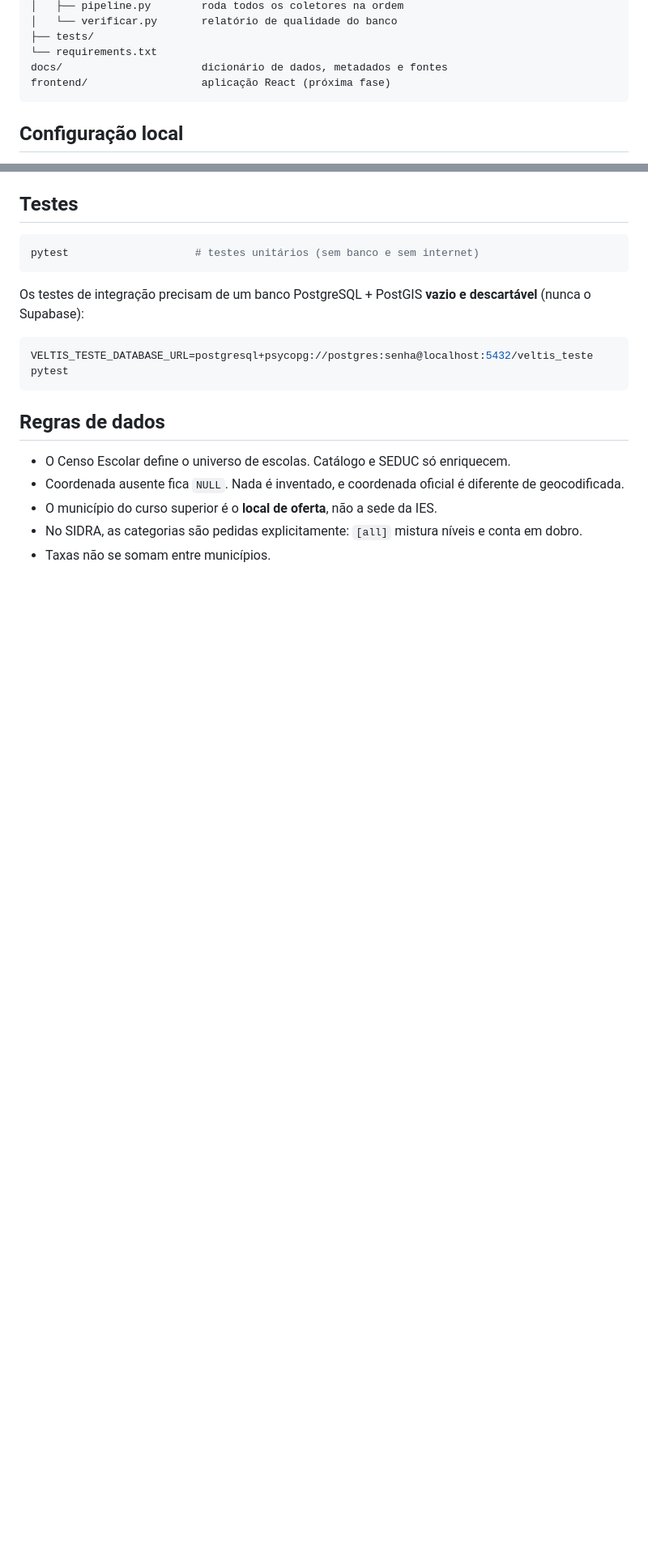
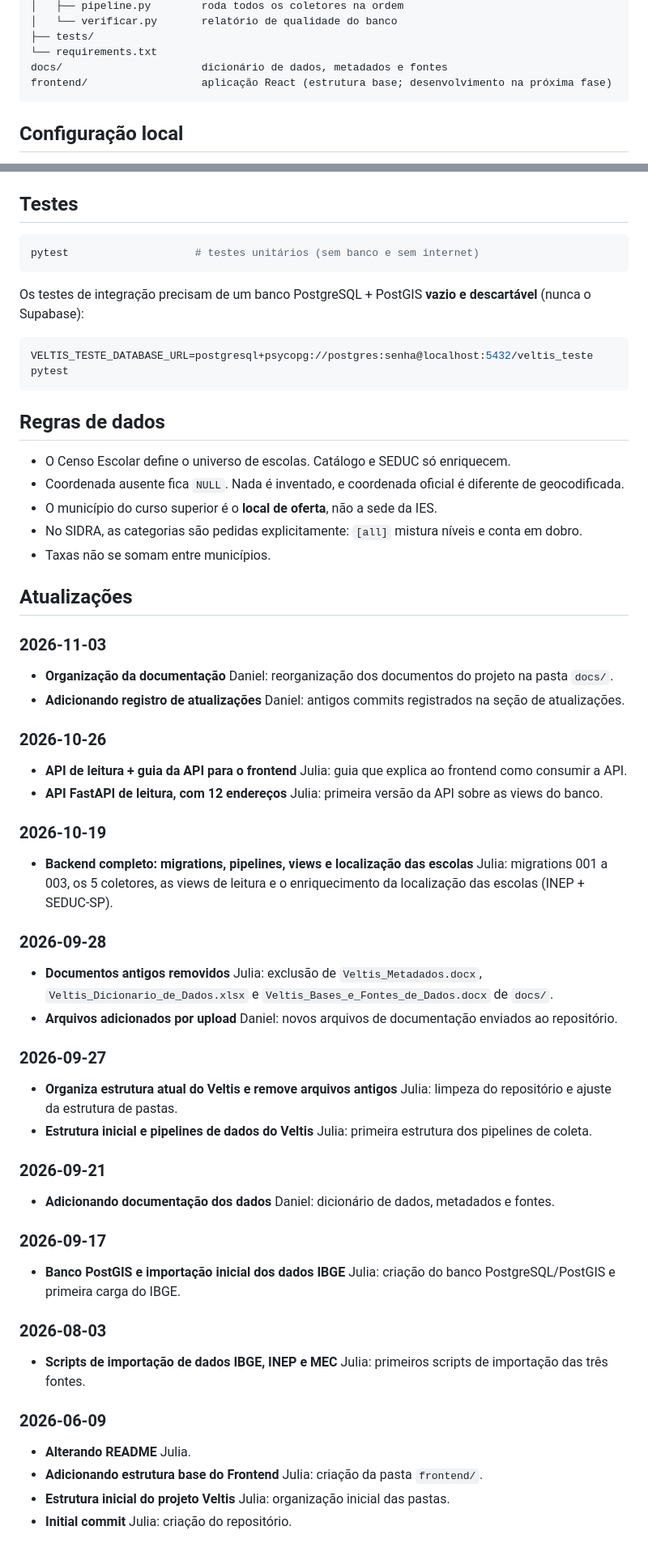
Before and after one commit to martinsjul/veltis, a Markdown page: README.md, 2 parts joined by grey strips. Shown at 81% size. Drawn GitHub-style; blank space fills up the shorter version.

Commit message:
Adicionando seção de atualizações no README

````diff
--- a/README.md
+++ b/README.md
@@ -54,7 +56,7 @@ backend/
 ├── tests/
 └── requirements.txt
 docs/                      dicionário de dados, metadados e fontes
-frontend/                  aplicação React (próxima fase)
+frontend/                  aplicação React (estrutura base; desenvolvimento na próxima fase)
 ```
 
 ## Configuração local
@@ -164,3 +172,49 @@ VELTIS_TESTE_DATABASE_URL=postgresql+psycopg://postgres:senha@localhost:5432/vel
 - O município do curso superior é o **local de oferta**, não a sede da IES.
 - No SIDRA, as categorias são pedidas explicitamente: `[all]` mistura níveis e conta em dobro.
 - Taxas não se somam entre municípios.
+
+## Atualizações
+
+
+### 2026-11-03
+
+- **Organização da documentação** Daniel: reorganização dos documentos do projeto na pasta `docs/`.
+- **Adicionando registro de atualizações** Daniel: antigos commits registrados na seção de atualizações.
+
+### 2026-10-26
+
+- **API de leitura + guia da API para o frontend** Julia: guia que explica ao frontend como consumir a API.
+- **API FastAPI de leitura, com 12 endereços** Julia: primeira versão da API sobre as views do banco.
+
+### 2026-10-19
+
+- **Backend completo: migrations, pipelines, views e localização das escolas** Julia: migrations 001 a 003, os 5 coletores, as views de leitura e o enriquecimento da localização das escolas (INEP + SEDUC-SP).
+
+### 2026-09-28
+
+- **Documentos antigos removidos** Julia: exclusão de `Veltis_Metadados.docx`, `Veltis_Dicionario_de_Dados.xlsx` e `Veltis_Bases_e_Fontes_de_Dados.docx` de `docs/`.
+- **Arquivos adicionados por upload** Daniel: novos arquivos de documentação enviados ao repositório.
+
+### 2026-09-27
+
+- **Organiza estrutura atual do Veltis e remove arquivos antigos** Julia: limpeza do repositório e ajuste da estrutura de pastas.
+- **Estrutura inicial e pipelines de dados do Veltis** Julia: primeira estrutura dos pipelines de coleta.
+
+### 2026-09-21
+
+- **Adicionando documentação dos dados** Daniel: dicionário de dados, metadados e fontes.
+
+### 2026-09-17
+
+- **Banco PostGIS e importação inicial dos dados IBGE** Julia: criação do banco PostgreSQL/PostGIS e primeira carga do IBGE.
+
+### 2026-08-03
+
+- **Scripts de importação de dados IBGE, INEP e MEC** Julia: primeiros scripts de importação das três fontes.
+
+### 2026-06-09
+
+- **Alterando README** Julia.
+- **Adicionando estrutura base do Frontend** Julia: criação da pasta `frontend/`.
+- **Estrutura inicial do projeto Veltis** Julia: organização inicial das pastas.
+- **Initial commit** Julia: criação do repositório.
````
Also changed, not shown: other parts of README.md (+10 -2 lines).
